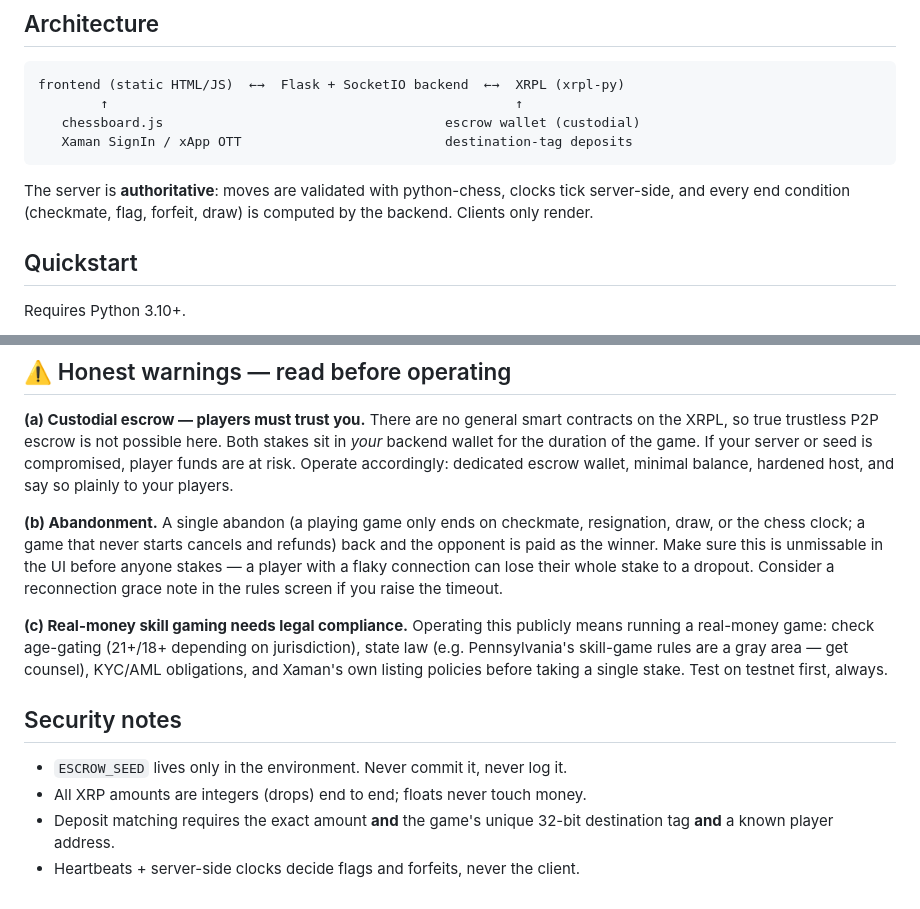
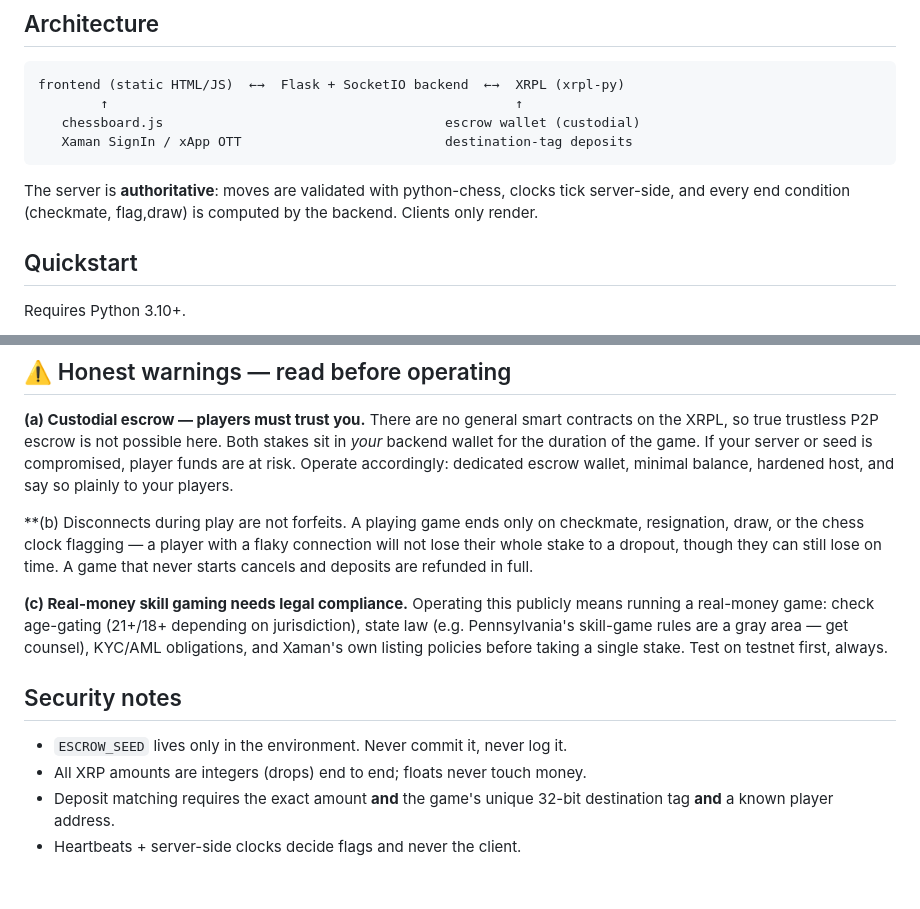
Before and after one commit to Queso007/xrp-chess-, a Markdown page: README.md, 2 parts joined by grey strips. GitHub-like rendering.

Commit message:
Update README with disconnect and abandonment rules
Clarified rules regarding disconnects and stakes in gameplay.

````diff
--- a/README.md
+++ b/README.md
@@ -15,7 +15,7 @@ frontend (static HTML/JS)  ←→  Flask + SocketIO backend  ←→  XRPL (xrpl-
 ```
 
 The server is **authoritative**: moves are validated with python-chess, clocks
-tick server-side, and every end condition (checkmate, flag, forfeit, draw) is
+tick server-side, and every end condition (checkmate, flag,draw) is
 computed by the backend. Clients only render.
 
 ## Quickstart
@@ -94,11 +94,7 @@ server or seed is compromised, player funds are at risk. Operate accordingly:
 dedicated escrow wallet, minimal balance, hardened host, and say so plainly
 to your players.
 
-**(b) Abandonment.** A single abandon (a playing game only ends on checkmate, resignation, draw, or the chess clock; a game that never starts cancels and refunds)
-back and the opponent is paid as the winner. Make sure this is unmissable in
-the UI before anyone stakes — a player with a flaky connection can lose their
-whole stake to a dropout. Consider a reconnection grace note in the rules
-screen if you raise the timeout.
+**(b) Disconnects during play are not forfeits. A playing game ends only on checkmate, resignation, draw, or the chess clock flagging — a player with a flaky connection will not lose their whole stake to a dropout, though they can still lose on time. A game that never starts cancels and deposits are refunded in full.
 
 **(c) Real-money skill gaming needs legal compliance.** Operating this publicly
 means running a real-money game: check age-gating (21+/18+ depending on
@@ -112,4 +108,4 @@ taking a single stake. Test on testnet first, always.
 - All XRP amounts are integers (drops) end to end; floats never touch money.
 - Deposit matching requires the exact amount **and** the game's unique
   32-bit destination tag **and** a known player address.
-- Heartbeats + server-side clocks decide flags and forfeits, never the client.
+- Heartbeats + server-side clocks decide flags and never the client.
````
